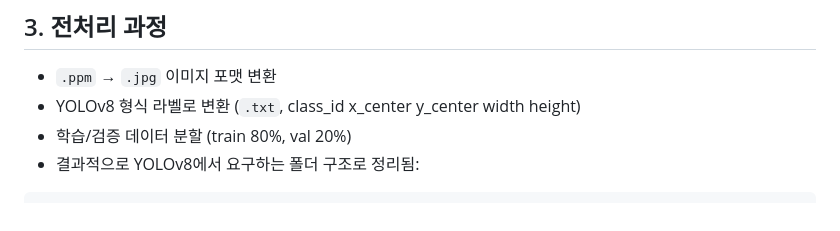
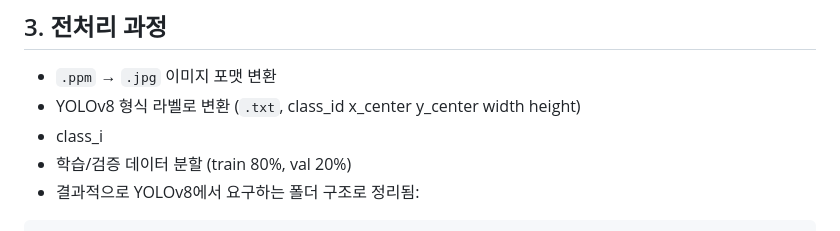
Before and after one commit to junsung2001/deep-learning-project, a Markdown page: 프로젝트 최종 보고서.md, the part around the change. Rendered like a GitHub page.

```diff
--- a/프로젝트 최종 보고서.md
+++ b/프로젝트 최종 보고서.md
@@ -23,6 +23,7 @@
 
 - `.ppm` → `.jpg` 이미지 포맷 변환
 - YOLOv8 형식 라벨로 변환 (`.txt`, class_id x_center y_center width height)
+- class_i
 - 학습/검증 데이터 분할 (train 80%, val 20%)
 - 결과적으로 YOLOv8에서 요구하는 폴더 구조로 정리됨:
 
```
